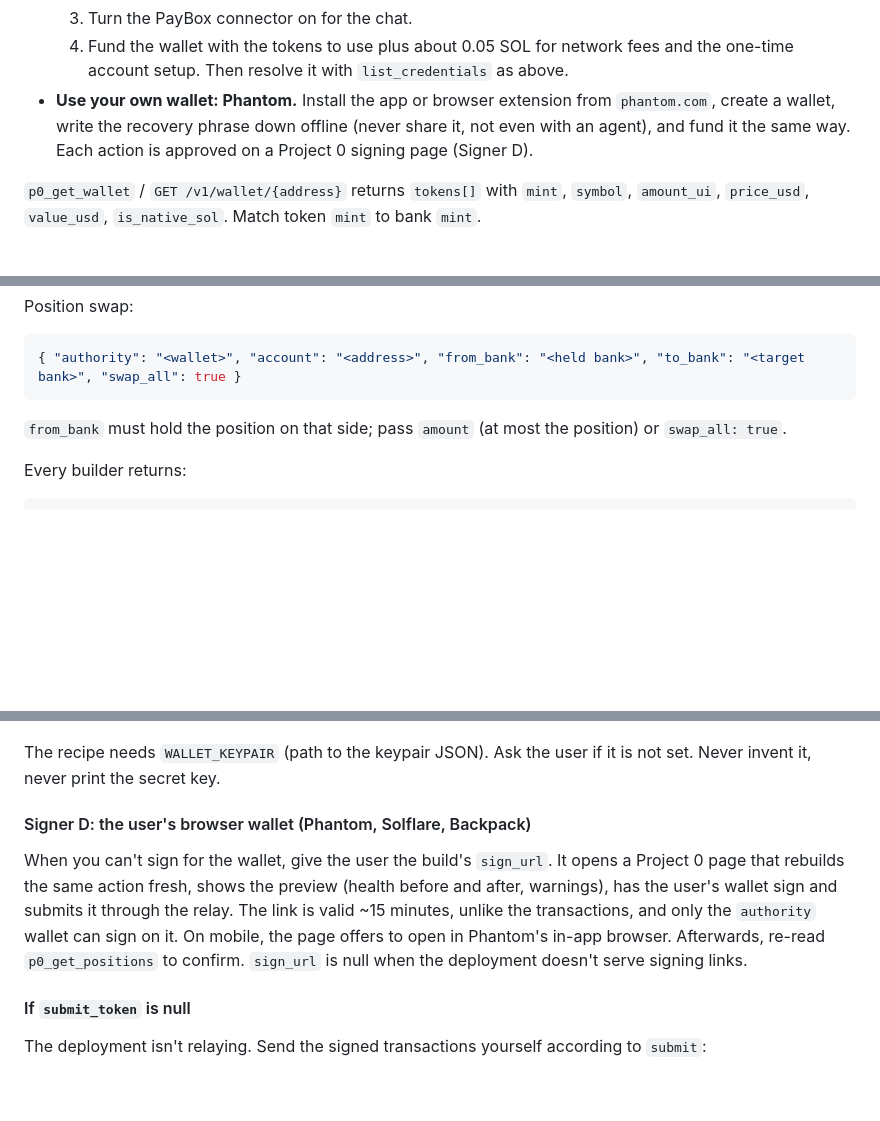
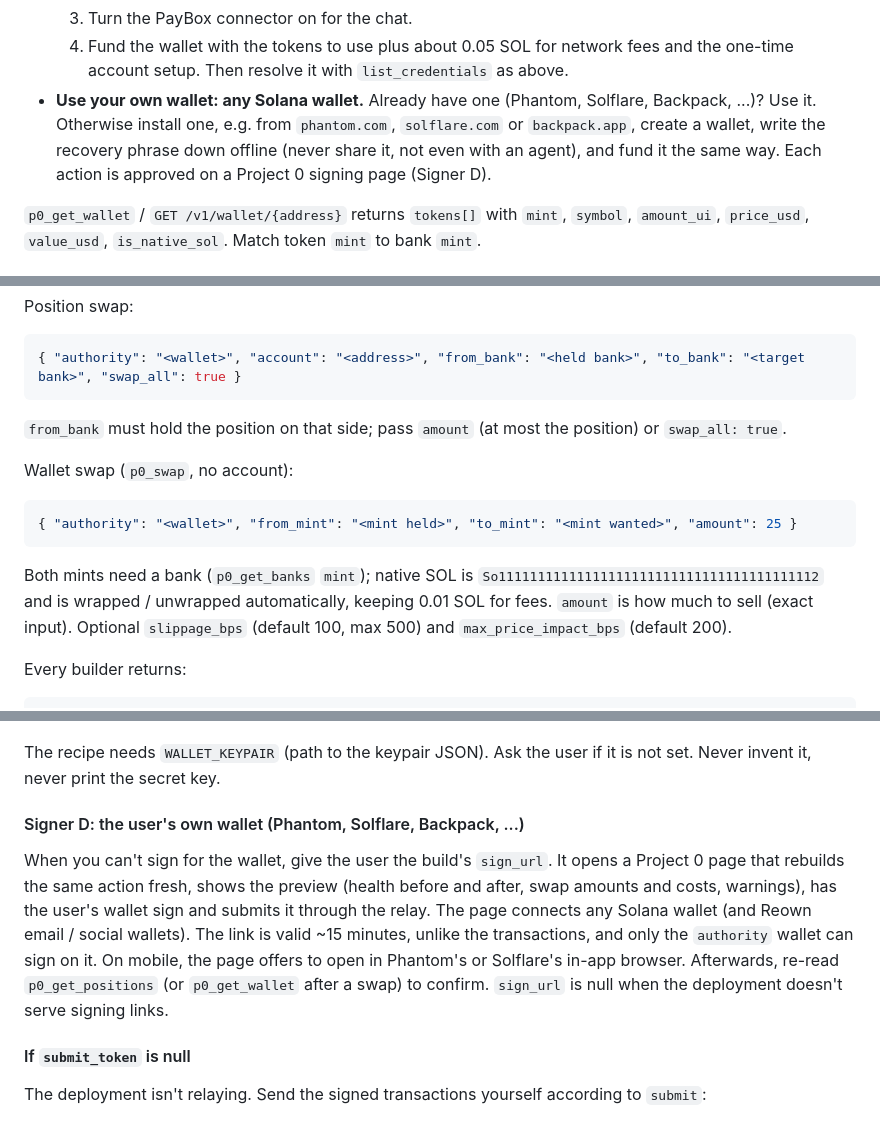
Before and after one commit to 0dotxyz/p0-agents, a Markdown page: SKILL.md, 3 parts joined by grey strips. GitHub-like rendering; blank space fills up the shorter version.

````diff
--- a/SKILL.md
+++ b/SKILL.md
@@ -108,10 +110,12 @@ at all.
   4. Fund the wallet with the tokens to use plus about 0.05 SOL for network
      fees and the one-time account setup.
   Then resolve it with `list_credentials` as above.
-- **Use your own wallet: Phantom.** Install the app or browser extension from
-  `phantom.com`, create a wallet, write the recovery phrase down offline
-  (never share it, not even with an agent), and fund it the same way. Each
-  action is approved on a Project 0 signing page (Signer D).
+- **Use your own wallet: any Solana wallet.** Already have one (Phantom,
+  Solflare, Backpack, ...)? Use it. Otherwise install one, e.g. from
+  `phantom.com`, `solflare.com` or `backpack.app`, create a wallet, write the
+  recovery phrase down offline (never share it, not even with an agent), and
+  fund it the same way. Each action is approved on a Project 0 signing page
+  (Signer D).
 
 `p0_get_wallet` / `GET /v1/wallet/{address}` returns `tokens[]` with `mint`,
 `symbol`, `amount_ui`, `price_usd`, `value_usd`, `is_native_sol`. Match token
@@ -227,6 +236,18 @@ Position swap:
 `from_bank` must hold the position on that side; pass `amount` (at most the
 position) or `swap_all: true`.
 
+Wallet swap (`p0_swap`, no account):
+
+```json
+{ "authority": "<wallet>", "from_mint": "<mint held>", "to_mint": "<mint wanted>", "amount": 25 }
+```
+
+Both mints need a bank (`p0_get_banks` `mint`); native SOL is
+`So11111111111111111111111111111111111111112` and is wrapped / unwrapped
+automatically, keeping 0.01 SOL for fees. `amount` is how much to sell (exact
+input). Optional `slippage_bps` (default 100, max 500) and
+`max_price_impact_bps` (default 200).
+
 Every builder returns:
 
 ```json
@@ -333,14 +357,17 @@ console.log(JSON.stringify(await res.json(), null, 2));
 The recipe needs `WALLET_KEYPAIR` (path to the keypair JSON). Ask the user if
 it is not set. Never invent it, never print the secret key.
 
-#### Signer D: the user's browser wallet (Phantom, Solflare, Backpack)
+#### Signer D: the user's own wallet (Phantom, Solflare, Backpack, ...)
 
 When you can't sign for the wallet, give the user the build's `sign_url`. It
 opens a Project 0 page that rebuilds the same action fresh, shows the preview
-(health before and after, warnings), has the user's wallet sign and submits it
-through the relay. The link is valid ~15 minutes, unlike the transactions, and
-only the `authority` wallet can sign on it. On mobile, the page offers to open
-in Phantom's in-app browser. Afterwards, re-read `p0_get_positions` to confirm.
+(health before and after, swap amounts and costs, warnings), has the user's
+wallet sign and submits it through the relay. The page connects any Solana
+wallet (and Reown email / social wallets). The link is valid ~15 minutes,
+unlike the transactions, and only the `authority` wallet can sign on it. On
+mobile, the page offers to open in Phantom's or Solflare's in-app browser.
+Afterwards, re-read `p0_get_positions` (or `p0_get_wallet` after a swap) to
+confirm.
 `sign_url` is null when the deployment doesn't serve signing links.
 
 #### If `submit_token` is null
````
Also changed, not shown: other parts of SKILL.md (+26 -15 lines).
